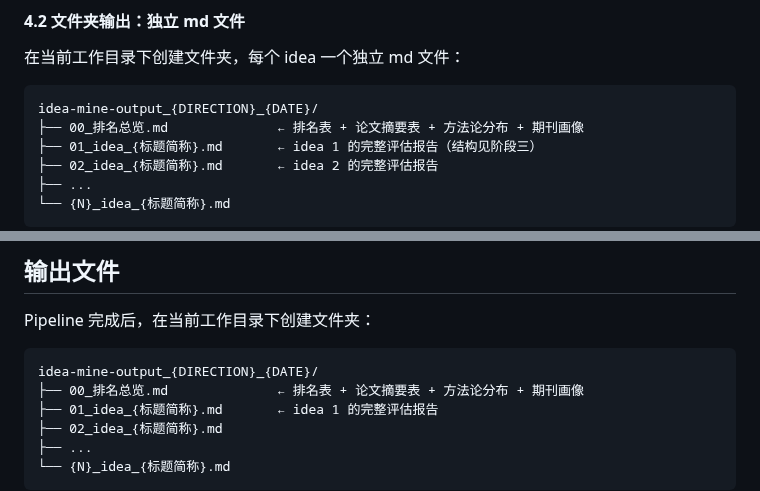
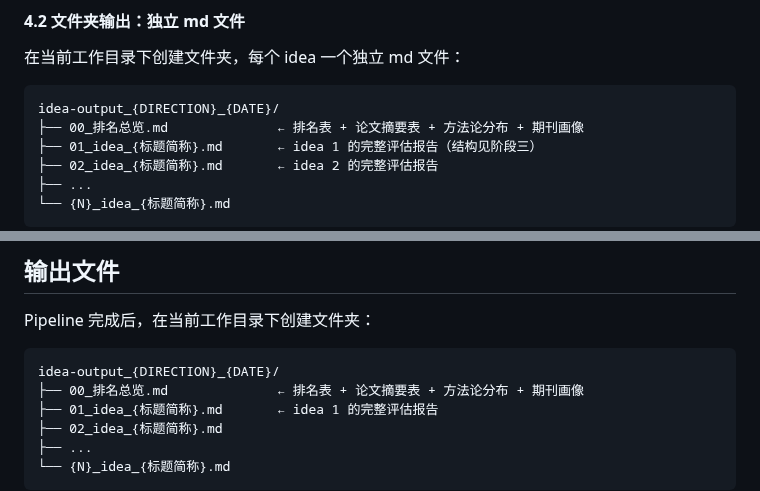
Before and after one commit to zylen97/paper-pipeline, a Markdown page: skills/idea-mine/SKILL.md, 2 parts joined by grey strips. Drawn GitHub-style.

Commit message:
Rename output folder from idea-mine-output to idea-output

````diff
--- a/skills/idea-mine/SKILL.md
+++ b/skills/idea-mine/SKILL.md
@@ -467,7 +467,7 @@ description: "从一组中文/英文论文PDF中挖掘可迁移的研究idea，
 在当前工作目录下创建文件夹，每个 idea 一个独立 md 文件：
 
 ```
-idea-mine-output_{DIRECTION}_{DATE}/
+idea-output_{DIRECTION}_{DATE}/
 ├── 00_排名总览.md              ← 排名表 + 论文摘要表 + 方法论分布 + 期刊画像
 ├── 01_idea_{标题简称}.md       ← idea 1 的完整评估报告（结构见阶段三）
 ├── 02_idea_{标题简称}.md       ← idea 2 的完整评估报告
@@ -520,7 +520,7 @@ idea-mine-output_{DIRECTION}_{DATE}/
 Pipeline 完成后，在当前工作目录下创建文件夹：
 
 ```
-idea-mine-output_{DIRECTION}_{DATE}/
+idea-output_{DIRECTION}_{DATE}/
 ├── 00_排名总览.md              ← 排名表 + 论文摘要表 + 方法论分布 + 期刊画像
 ├── 01_idea_{标题简称}.md       ← idea 1 的完整评估报告
 ├── 02_idea_{标题简称}.md
````
